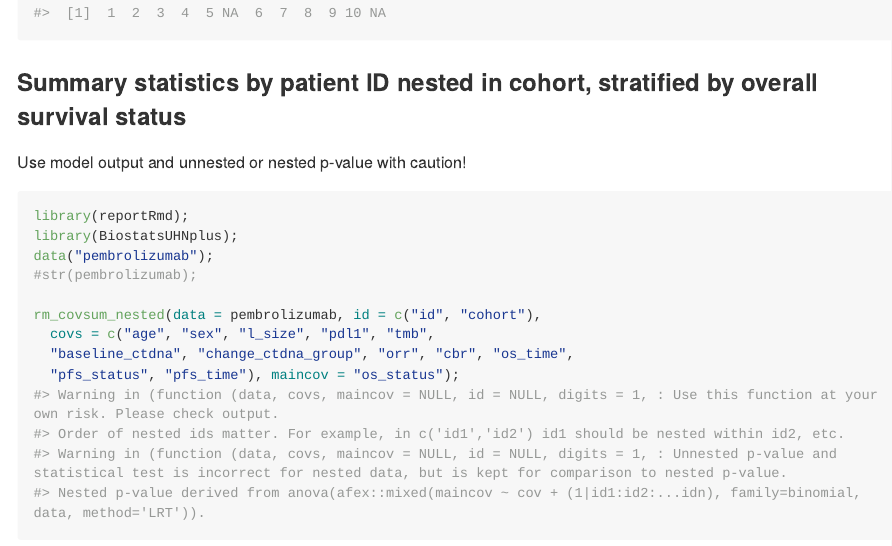
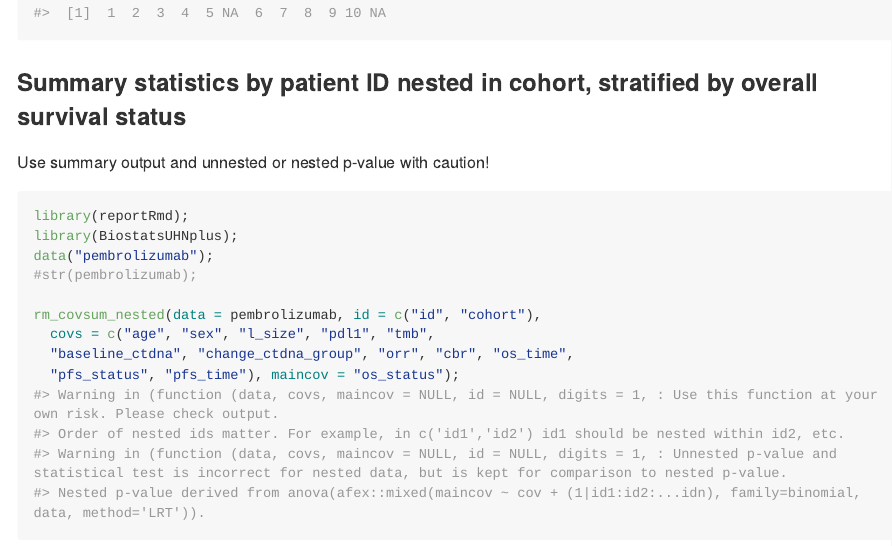
Before and after one commit to biostatsPMH/BiostatsUHNplus, an R Markdown document (README.Rmd): the page in a window 1100 px wide, from 820 px down. The pictures show the output file README.md that the author committed with the source, drawn offline in the style of GitHub; long lines of code are wrapped.

Commit message:
fixed typo

````diff
--- a/README.Rmd
+++ b/README.Rmd
@@ -53,7 +53,7 @@ z
 
 ### Summary statistics by patient ID nested in cohort, stratified by overall survival status
 
-Use model output and unnested or nested p-value with caution!
+Use summary output and unnested or nested p-value with caution!
 
 ```{r example2}
 library(reportRmd);
````
Also changed, not shown: README.md.
